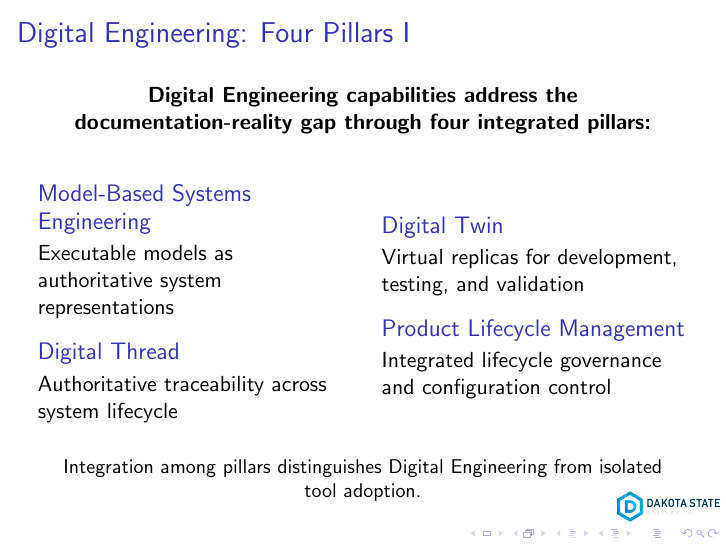
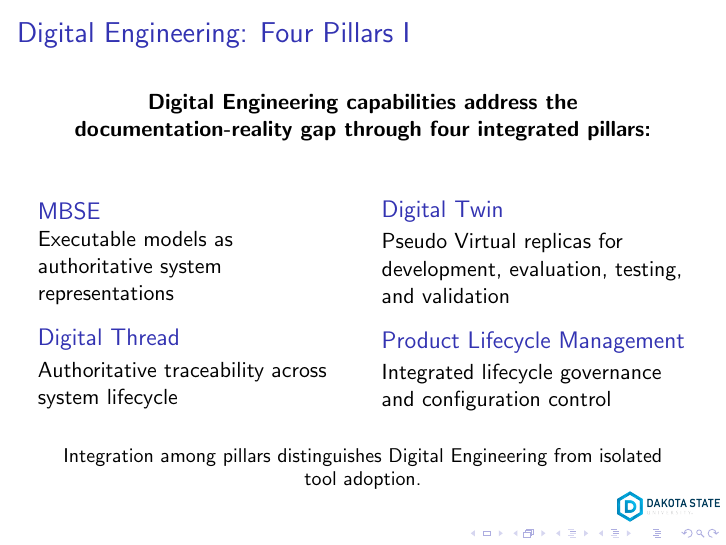
Before and after one commit to jbone81/DissertationProposalPresentation, LaTeX slides (Presentation.tex): page 18 of 91. The pictures show the PDF file Presentation.pdf that the author committed with the source.

Commit message:
Formatting changes to layout

```diff
--- a/Presentation.tex
+++ b/Presentation.tex
@@ -264,7 +264,7 @@ Madison, South Dakota, United States}
   \vspace{0.3cm}
   \begin{columns}
     \column{0.5\textwidth}
-    \begin{block}{Model-Based Systems Engineering}
+    \begin{block}{MBSE}
       Executable models as authoritative system representations
     \end{block}
     \begin{block}{Digital Thread}
@@ -273,7 +273,7 @@ Madison, South Dakota, United States}
 
     \column{0.5\textwidth}
     \begin{block}{Digital Twin}
-      Virtual replicas for development, testing, and validation
+      Pseudo Virtual replicas for development, evaluation, testing, and validation
     \end{block}
     \begin{block}{Product Lifecycle Management}
       Integrated lifecycle governance and configuration control
```
Also changed, not shown: Presentation.pdf, Presentation.tex (4 more changed lines).
